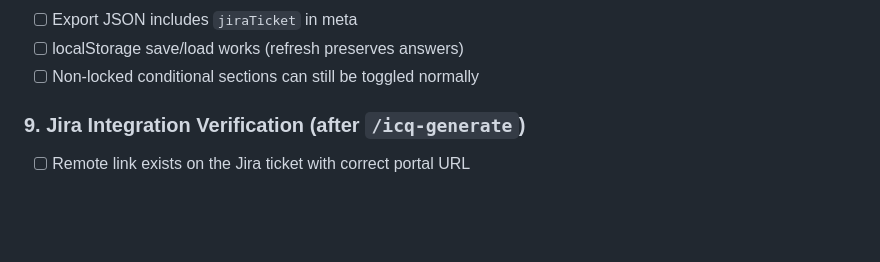
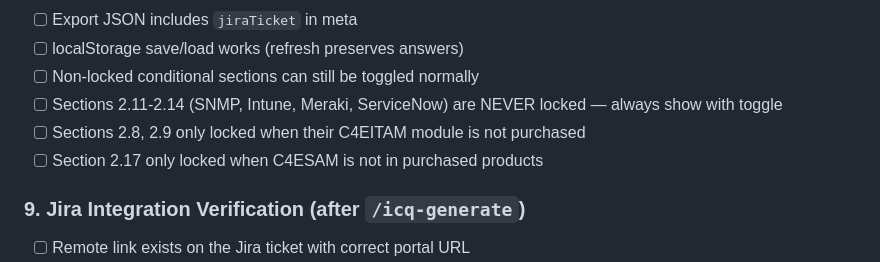
Before and after one commit to dw01-certero/icq-portal, a Markdown page: .claude/agents/icq-qa.md, the part around the change. Drawn GitHub-style; blank space fills up the shorter version.

Commit message:
Update docs with section locking rules
Clarified three-tier locking: lockable by product/module (1.8, 2.8-2.10,
2.16-2.21), always shown with toggle (2.11-2.14), and non-conditional
(1.0-1.7, 1.9, 2.1-2.7, 2.15). Updated icq-generate skill, icq-qa
agent, and CLAUDE.md.

Co-Authored-By: Claude Opus 4.6 <noreply@anthropic.com>

```diff
--- a/.claude/agents/icq-qa.md
+++ b/.claude/agents/icq-qa.md
@@ -97,6 +97,9 @@ You:
 - [ ] Export JSON includes `jiraTicket` in meta
 - [ ] localStorage save/load works (refresh preserves answers)
 - [ ] Non-locked conditional sections can still be toggled normally
+- [ ] Sections 2.11-2.14 (SNMP, Intune, Meraki, ServiceNow) are NEVER locked — always show with toggle
+- [ ] Sections 2.8, 2.9 only locked when their C4EITAM module is not purchased
+- [ ] Section 2.17 only locked when C4ESAM is not in purchased products
 
 ### 9. Jira Integration Verification (after `/icq-generate`)
 - [ ] Remote link exists on the Jira ticket with correct portal URL
```
Also changed, not shown: CLAUDE.md (+1 -1 lines), 1 other file.
